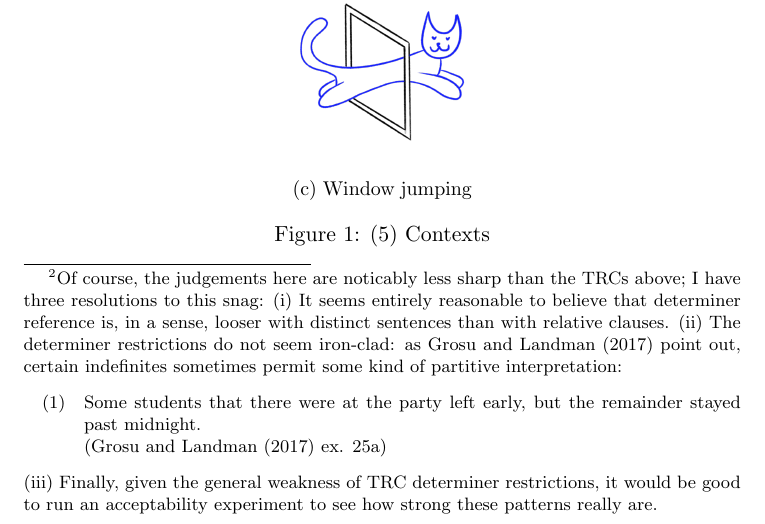
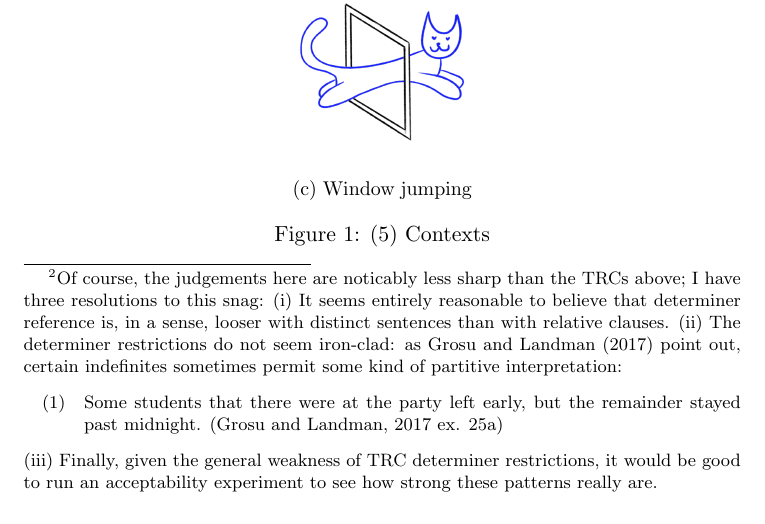
Before and after one commit to vellomaki/UCSC_Senior-Thesis_proposal, a LaTeX document (draft.tex): part of page 2 of 13, cut so that both start at the same text. Compiled offline with pdfLaTeX.

Commit message:
formatting

```diff
--- a/draft.tex
+++ b/draft.tex
@@ -41,7 +41,7 @@ natbib
 
 \title{Senior Thesis Proposal}
 \author{Benjamin Kyle Olson}
-\date{2026-11-11}
+\date{\today}
 
 \begin{document}
 \maketitle
@@ -67,7 +67,7 @@ This thesis is to explain relative clauses out of expletive \textit{there} conte
 
 These determiners seem to be just those that regularly allow dynamic reference. The marked continuations in (\ref{ex:dynamic-determiners}) seem distinctly odd, especially compared to their unmarked siblings.\footnote{Of course, the judgements here are noticably less sharp than the TRCs above; I have three resolutions to this snag: (i) It seems entirely reasonable to believe that determiner reference is, in a sense, looser with distinct sentences than with relative clauses. (ii) The determiner restrictions do not seem iron-clad: as \citet{grosuAmountRelatives2017} point out, certain indefinites sometimes permit some kind of partitive interpretation:
 	\begin{exe}
-		\ex {Some students that there were at the party left early, but the remainder stayed past midnight. \\ (\citet{grosuAmountRelatives2017} ex. 25a)}
+		\ex {Some students that there were at the party left early, but the remainder stayed past midnight. (\cite{grosuAmountRelatives2017} ex. 25a)}
 	\end{exe}
 	(iii) Finally, given the general weakness of TRC determiner restrictions, it would be good to run an acceptability experiment to see how strong these patterns really are.}
 
```
Also changed, not shown: thi-urf.tex (+1 -1 lines).
